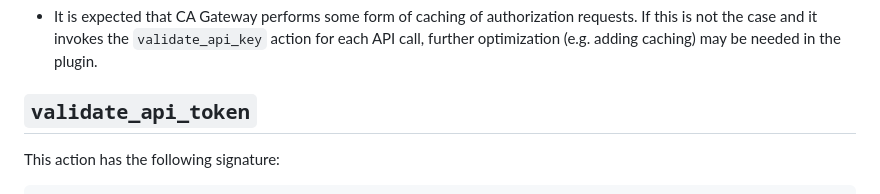
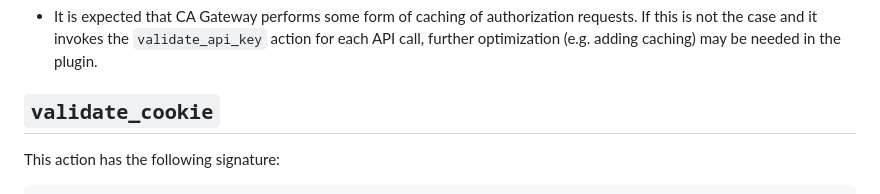
Before and after one commit to Versent/ckanext-tfnsw, a Markdown page: ckanext/customauth/README.md, the part around the change. Rendered like a GitHub page.

Commit message:
fixed some documentation typos

```diff
--- a/ckanext/customauth/README.md
+++ b/ckanext/customauth/README.md
@@ -102,7 +102,7 @@ If different groups are created, this configuration item **must** be set accordi
 
 - It is expected that CA Gateway performs some form of caching of authorization requests. If this is not the case and it invokes the `validate_api_key` action for each API call, further optimization (e.g. adding caching) may be needed in the plugin.
 
-## `validate_api_token`
+## `validate_cookie`
 
 This action has the following signature:
 
```
